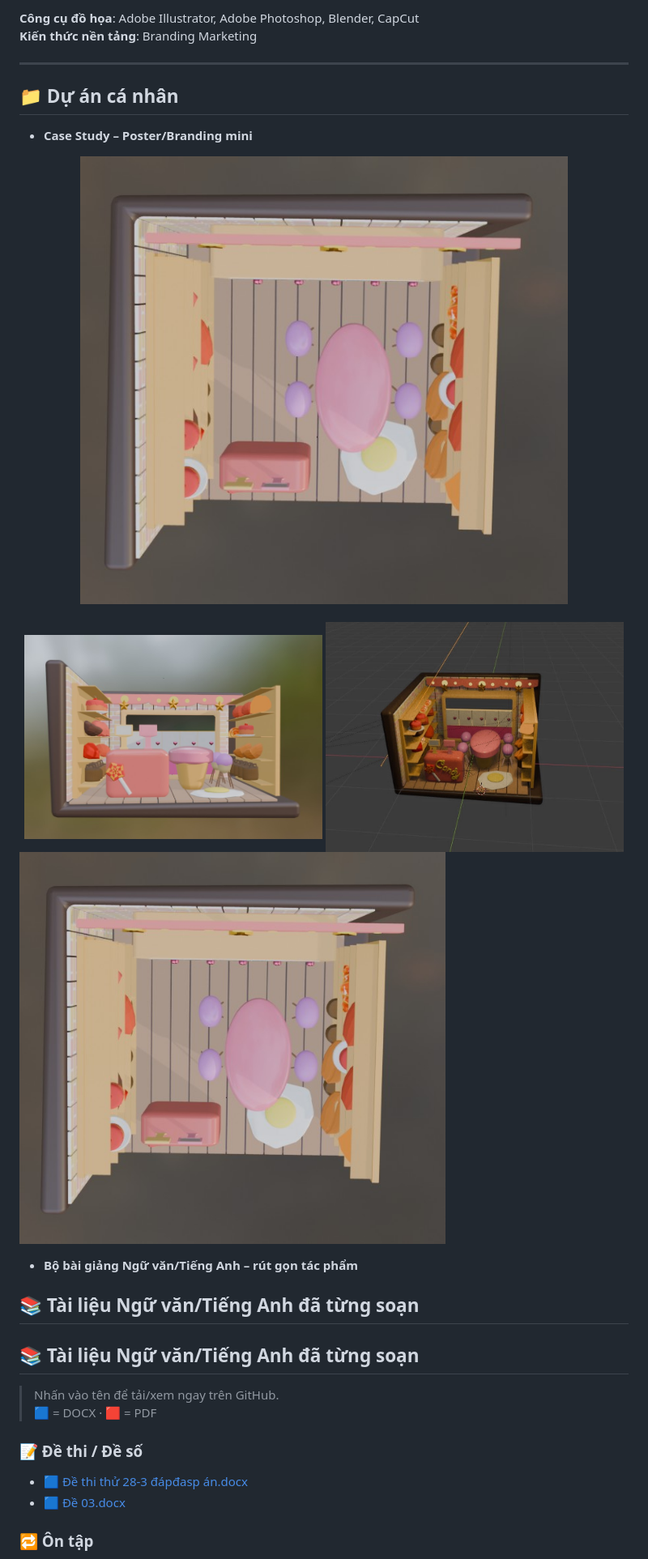
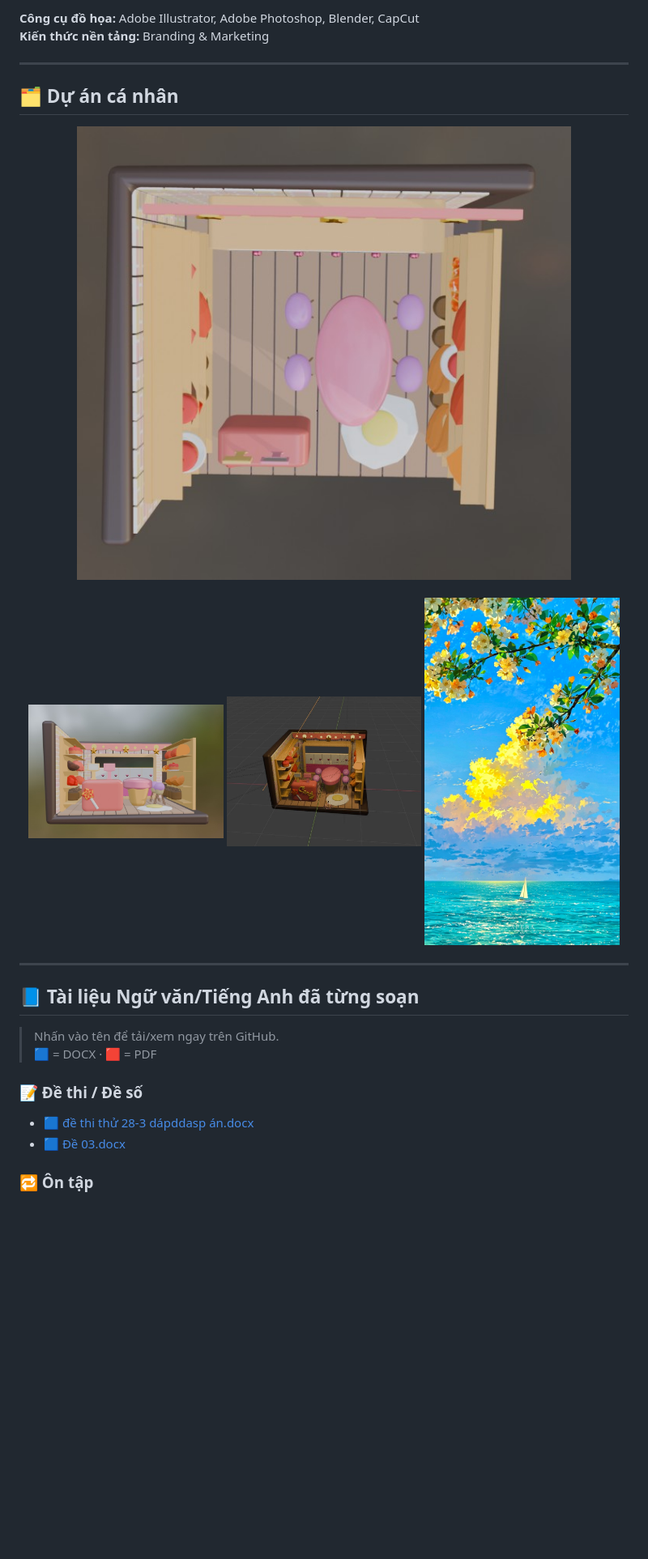
Before and after one commit to TuMaiNguyen/Profile-for-GITHUB-Tu-Mai-Nguyen, a Markdown page: README.md, the part around the change printed below. Shown: that part at 81% size. Rendered like a GitHub page; blank space fills up the shorter version.

```diff
--- a/README.md
+++ b/README.md
@@ -98,35 +113,31 @@
   </tbody>
 </table>
 
-**Công cụ đồ họa**: Adobe Illustrator, Adobe Photoshop, Blender, CapCut
-**Kiến thức nền tảng**: Branding Marketing
+<b>Công cụ đồ họa:</b> Adobe Illustrator, Adobe Photoshop, Blender, CapCut
+<b>Kiến thức nền tảng:</b> Branding & Marketing
 
 ---
 
-## 📁 Dự án cá nhân
-
-- **Case Study – Poster/Branding mini**
+## 🗂 Dự án cá nhân
 
 <div align="center">
-  <img src="anh.jpg"  width="80%" alt="3D Project – cover"/>
+  <img src="./anh.jpg"  width="85%" alt="3D Project – cover"/>
   <br/><br/>
-  <img src="anh1.jpg" width="49%" alt="3D Project – view 1"/>
-  <img src="anh2.jpg" width="49%" alt="3D Project – view 2"/>
+  <img src="./anh1.jpg" width="32%" alt="3D Project – view 1"/>
+  <img src="./anh2.jpg" width="32%" alt="3D Project – view 2"/>
+  <img src="./cover.jpg" width="32%" alt="Case extra"/>
 </div>
 
-[<img src="anh.jpg" width="70%" alt="3D Project – cover"/>](anh.jpg)
+---
 
-- **Bộ bài giảng Ngữ văn/Tiếng Anh – rút gọn tác phẩm**
-## 📚 Tài liệu Ngữ văn/Tiếng Anh đã từng soạn
-
-## 📚 Tài liệu Ngữ văn/Tiếng Anh đã từng soạn
+## 📘 Tài liệu Ngữ văn/Tiếng Anh đã từng soạn
 
 > Nhấn vào tên để tải/xem ngay trên GitHub.
 > 🟦 = DOCX · 🟥 = PDF
 
 ### 📝 Đề thi / Đề số
-- 🟦 [Đề thi thử 28-3 đápđasp án.docx](<./Đề thi thử 28-3 đápđasp án.docx>)
-- 🟦 [Đề 03.docx](<./Đề 03.docx>)
+- 🟦 [đề thi thử 28-3 dápddasp án.docx](<./đề thi thử 28-3 dápddasp án.docx>)
+- 🟦 [Đề 03.docx](<./Đề 03.docx>)
 
 ### 🔁 Ôn tập
 - 🟦 [ĐỀ ÔN 12-4, Chế lan viên.docx](<./ĐỀ ÔN 12-4, Chế lan viên.docx>)
```
Also changed, not shown: other parts of README.md (+41 -24 lines).
